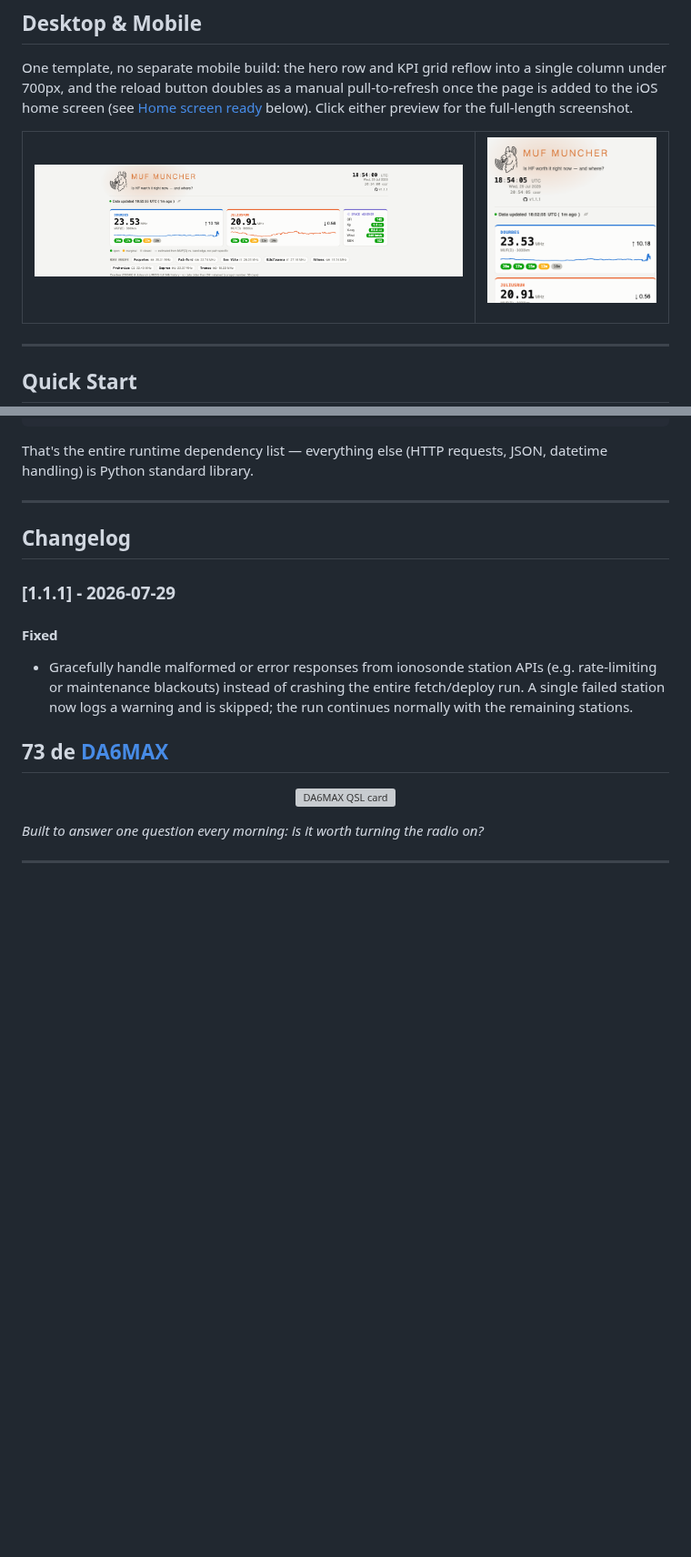
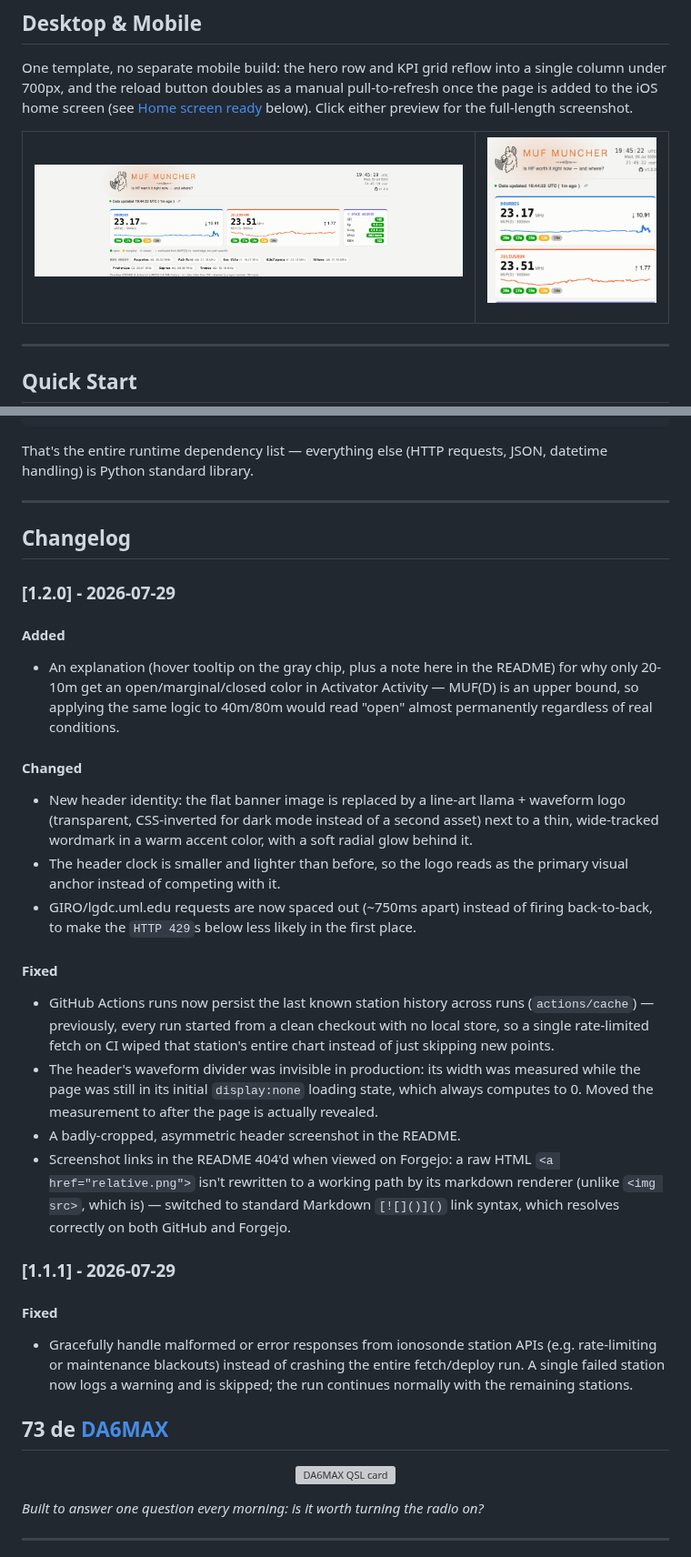
Before and after one commit to mooxle/Muf_Muncher, a Markdown page: README.md, 2 parts joined by grey strips. Shown at 91% size. GitHub-like rendering; pictures changed too: MUF_Desktop_thumb.png, MUF_Mobile_thumb.png; blank space fills up the shorter version; grey boxes are pictures that could not be loaded.

```diff
--- a/README.md
+++ b/README.md
@@ -351,6 +351,21 @@ That's the entire runtime dependency list — everything else (HTTP requests, JS
 
 ## Changelog
 
+### [1.2.0] - 2026-07-29
+#### Added
+- An explanation (hover tooltip on the gray chip, plus a note here in the README) for why only 20-10m get an open/marginal/closed color in Activator Activity — MUF(D) is an upper bound, so applying the same logic to 40m/80m would read "open" almost permanently regardless of real conditions.
+
+#### Changed
+- New header identity: the flat banner image is replaced by a line-art llama + waveform logo (transparent, CSS-inverted for dark mode instead of a second asset) next to a thin, wide-tracked wordmark in a warm accent color, with a soft radial glow behind it.
+- The header clock is smaller and lighter than before, so the logo reads as the primary visual anchor instead of competing with it.
+- GIRO/lgdc.uml.edu requests are now spaced out (~750ms apart) instead of firing back-to-back, to make the `HTTP 429`s below less likely in the first place.
+
+#### Fixed
+- GitHub Actions runs now persist the last known station history across runs (`actions/cache`) — previously, every run started from a clean checkout with no local store, so a single rate-limited fetch on CI wiped that station's entire chart instead of just skipping new points.
+- The header's waveform divider was invisible in production: its width was measured while the page was still in its initial `display:none` loading state, which always computes to 0. Moved the measurement to after the page is actually revealed.
+- A badly-cropped, asymmetric header screenshot in the README.
+- Screenshot links in the README 404'd when viewed on Forgejo: a raw HTML `<a href="relative.png">` isn't rewritten to a working path by its markdown renderer (unlike `<img src>`, which is) — switched to standard Markdown `[![]()]()` link syntax, which resolves correctly on both GitHub and Forgejo.
+
 ### [1.1.1] - 2026-07-29
 #### Fixed
 - Gracefully handle malformed or error responses from ionosonde station APIs (e.g. rate-limiting or maintenance blackouts) instead of crashing the entire fetch/deploy run. A single failed station now logs a warning and is skipped; the run continues normally with the remaining stations.
```
Also changed, not shown: other parts of README.md (+2 -2 lines), MUF_Desktop.png, MUF_Mobile.png, 2 other files.
